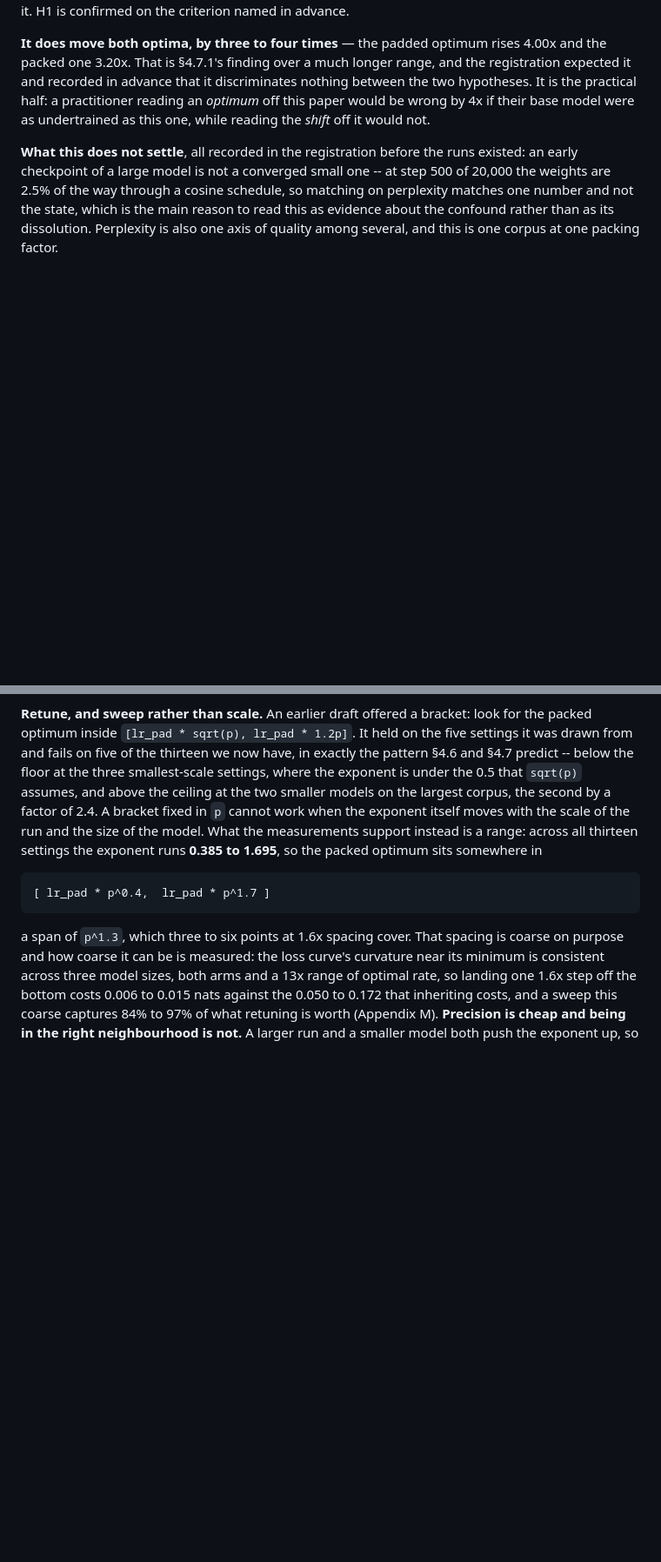
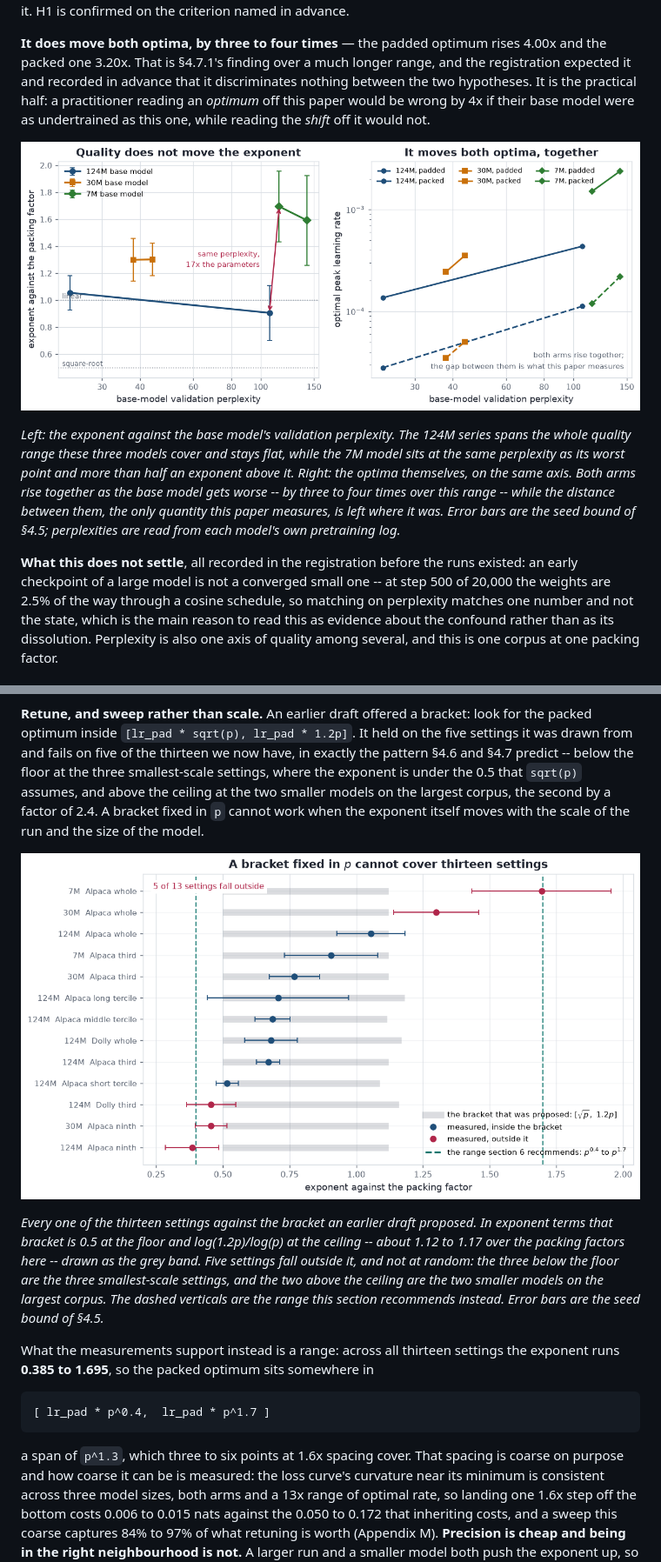
Before and after one commit to AuthRan/AuthLLM, a Markdown page: paper/workshop.md, 2 parts joined by grey strips. Shown: that part at 87% size. Drawn GitHub-style; pictures changed too: resources/plots/09-lr-scaling-quality.png (added), resources/plots/10-lr-scaling-bracket.png (added); blank space fills up the shorter version.

```diff
--- a/paper/workshop.md
+++ b/paper/workshop.md
@@ -563,6 +563,17 @@ practitioner reading an *optimum* off this paper would be wrong by 4x if their
 base model were as undertrained as this one, while reading the *shift* off it
 would not.
 
+![Base-model quality against the exponent](../resources/plots/09-lr-scaling-quality.png)
+
+*Left: the exponent against the base model's validation perplexity. The 124M
+series spans the whole quality range these three models cover and stays flat,
+while the 7M model sits at the same perplexity as its worst point and more than
+half an exponent above it. Right: the optima themselves, on the same axis. Both
+arms rise together as the base model gets worse -- by three to four times over
+this range -- while the distance between them, the only quantity this paper
+measures, is left where it was. Error bars are the seed bound of §4.5;
+perplexities are read from each model's own pretraining log.*
+
 **What this does not settle**, all recorded in the registration before the
 runs existed: an early checkpoint of a large model is not a converged small
 one -- at step 500 of 20,000 the weights are 2.5% of the way through a cosine
@@ -654,7 +665,20 @@ three smallest-scale settings, where the exponent is under the 0.5 that
 `sqrt(p)` assumes, and above the ceiling at the two smaller models on the
 largest corpus, the second by a factor of 2.4. A bracket fixed in `p` cannot
 work when the exponent itself moves with the scale of the run and the size of
-the model. What the measurements support instead is a range: across all
+the model.
+
+![Every setting against the bracket that was proposed](../resources/plots/10-lr-scaling-bracket.png)
+
+*Every one of the thirteen settings against the bracket an earlier draft
+proposed. In exponent terms that bracket is 0.5 at the floor and
+log(1.2p)/log(p) at the ceiling -- about 1.12 to 1.17 over the packing factors
+here -- drawn as the grey band. Five settings fall outside it, and not at
+random: the three below the floor are the three smallest-scale settings, and the
+two above the ceiling are the two smaller models on the largest corpus. The
+dashed verticals are the range this section recommends instead. Error bars are
+the seed bound of §4.5.*
+
+What the measurements support instead is a range: across all
 thirteen settings the exponent runs **0.385 to 1.695**, so the packed optimum
 sits somewhere in
 
```
Also changed, not shown: paper/paper.md (+22 -0 lines), paper/styles/README.md (added, +18 -0 lines), 6 other files.
